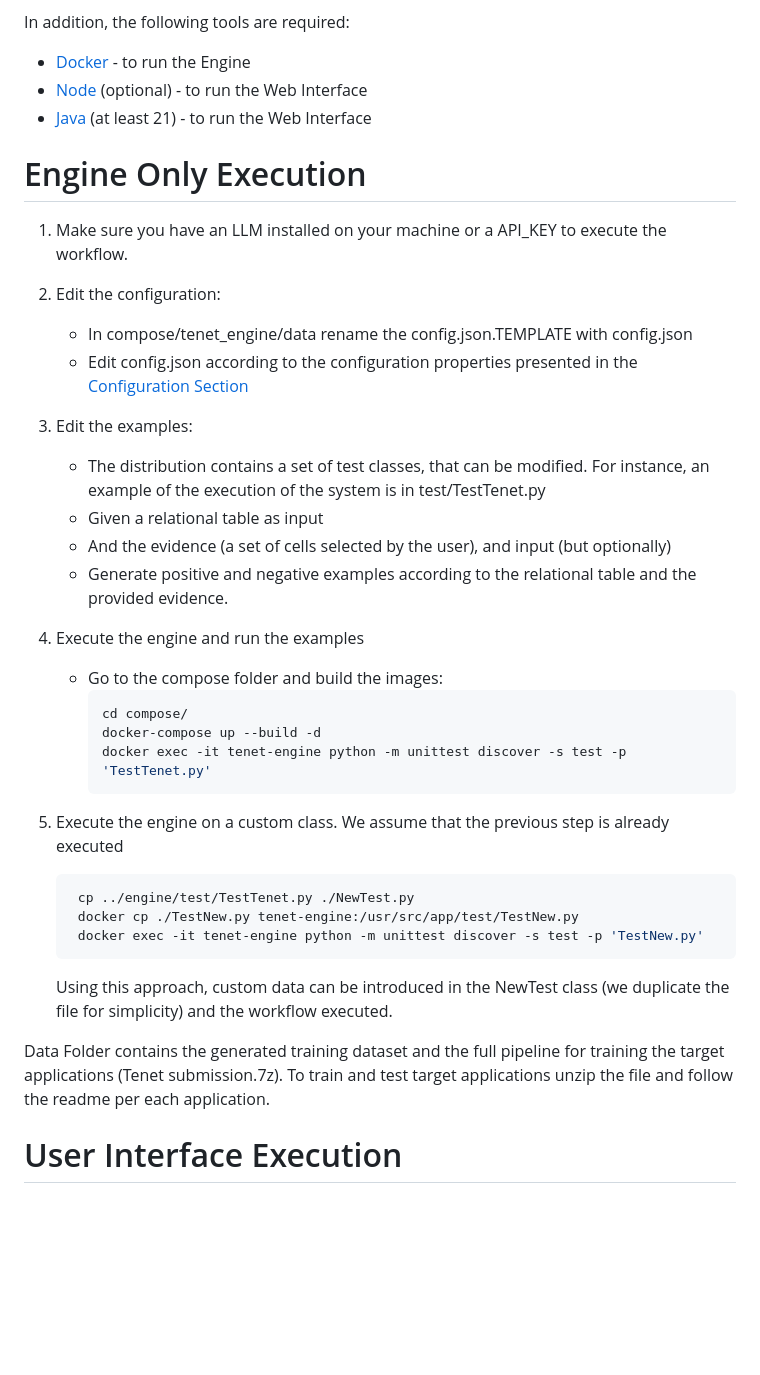
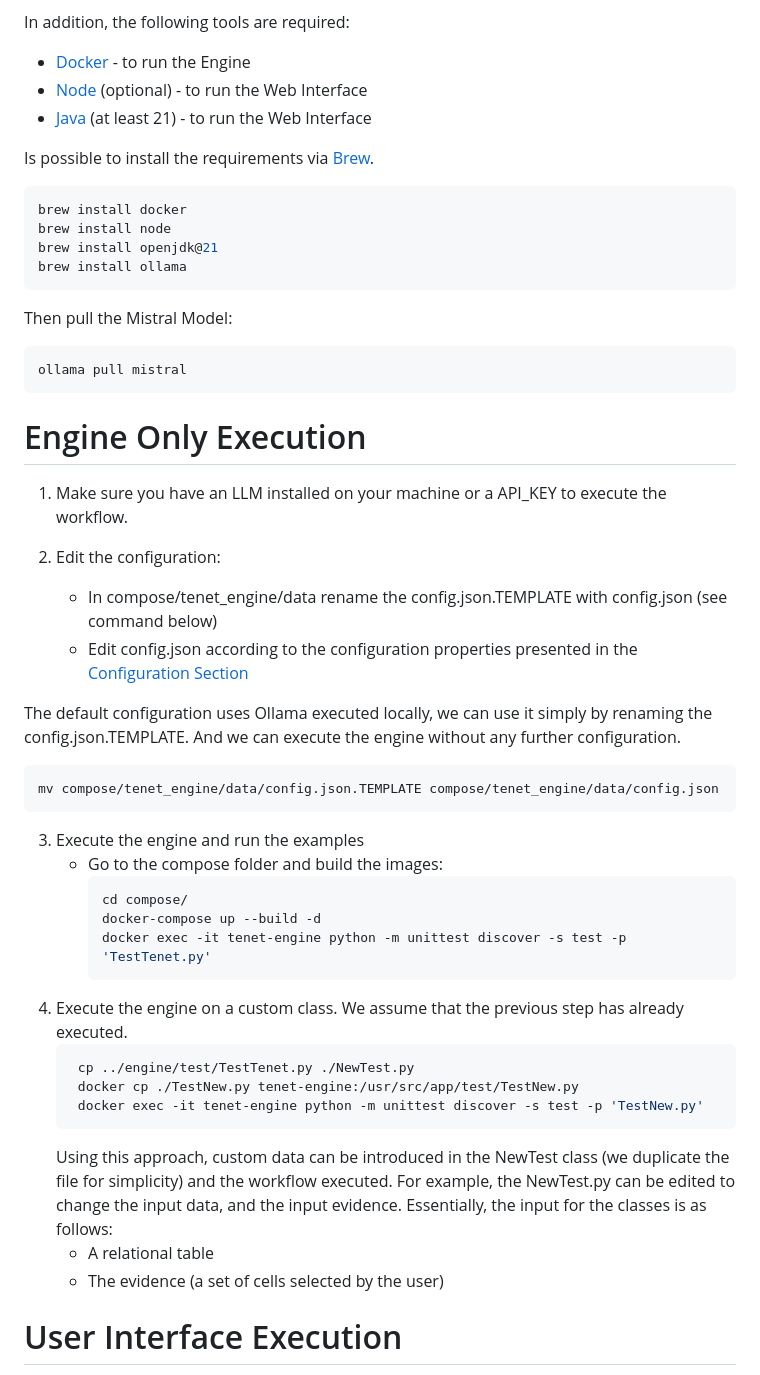
Before and after one commit to dbunibas/tenet, a Markdown page: README.md, the part around the change. Drawn GitHub-style; blank space fills up the shorter version.

````diff
--- a/README.md
+++ b/README.md
@@ -23,38 +23,49 @@ In addition, the following tools are required:
 - [Node](https://nodejs.org/en) (optional) - to run the Web Interface
 - [Java](https://www.oracle.com/java/technologies/downloads/) (at least 21) - to run the Web Interface
 
+Is possible to install the requirements via [Brew](https://brew.sh/).
+```shell
+brew install docker
+brew install node
+brew install openjdk@21
+brew install ollama
+```
+
+Then pull the Mistral Model:
+```shell
+ollama pull mistral
+```
 
 # Engine Only Execution
 
 1. Make sure you have an LLM installed on your machine or a API_KEY to execute the workflow.
 
 2. Edit the configuration:
-   - In compose/tenet_engine/data rename the config.json.TEMPLATE with config.json
+   - In compose/tenet_engine/data rename the config.json.TEMPLATE with config.json (see command below)
    - Edit config.json according to the configuration properties presented in the [Configuration Section](#configuration)
 
-3. Edit the examples:
-   - The distribution contains a set of test classes, that can be modified. For instance, an example of the execution of the system is in test/TestTenet.py
-   - Given a relational table as input
-   - And the evidence (a set of cells selected by the user), and input (but optionally)
-   - Generate positive and negative examples according to the relational table and the provided evidence.
+  The default configuration uses Ollama executed locally, we can use it simply by renaming the config.json.TEMPLATE. And we can execute the engine without any further configuration.
 
-4. Execute the engine and run the examples
+  ```shell
+  mv compose/tenet_engine/data/config.json.TEMPLATE compose/tenet_engine/data/config.json
+  ```
+
+3. Execute the engine and run the examples
    - Go to the compose folder and build the images:
      ```shell
      cd compose/
      docker-compose up --build -d
      docker exec -it tenet-engine python -m unittest discover -s test -p 'TestTenet.py'
      ```
-5. Execute the engine on a custom class. We assume that the previous step is already executed
+4. Execute the engine on a custom class. We assume that the previous step has already executed.
     ```shell
      cp ../engine/test/TestTenet.py ./NewTest.py
      docker cp ./TestNew.py tenet-engine:/usr/src/app/test/TestNew.py
      docker exec -it tenet-engine python -m unittest discover -s test -p 'TestNew.py'
      ```
-    Using this approach, custom data can be introduced in the NewTest class (we duplicate the file for simplicity) and the workflow executed.
-
-Data Folder contains the generated training dataset and the full pipeline for training the target applications (Tenet submission.7z).
-To train and test target applications unzip the file and follow the readme per each application.
+    Using this approach, custom data can be introduced in the NewTest class (we duplicate the file for simplicity) and the workflow executed. For example, the NewTest.py can be edited to change the input data, and the input evidence. Essentially, the input for the classes is as follows:
+   - A relational table
+   - The evidence (a set of cells selected by the user)
 
 # User Interface Execution
 To ease the execution we use Docker. We also assume that Java (at least 21) is available on the machine.
````
